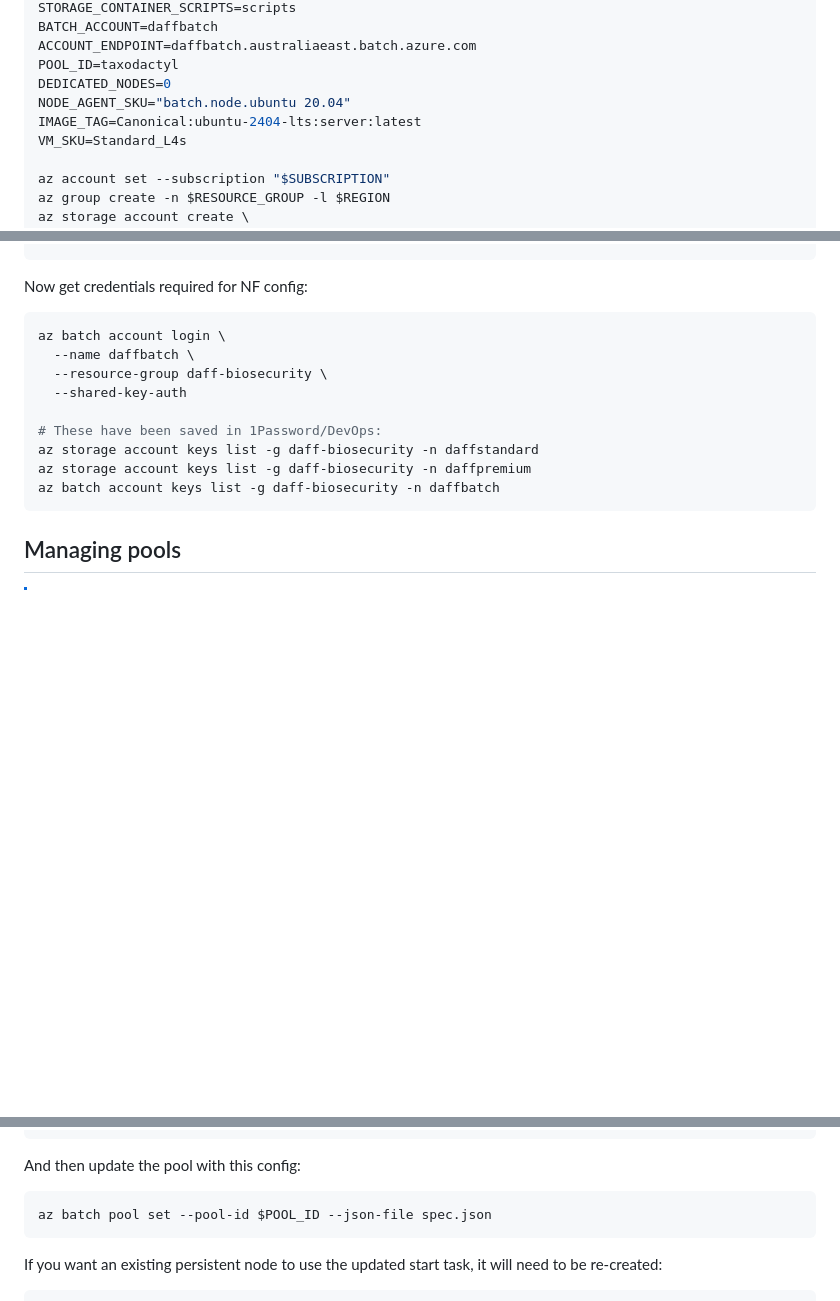
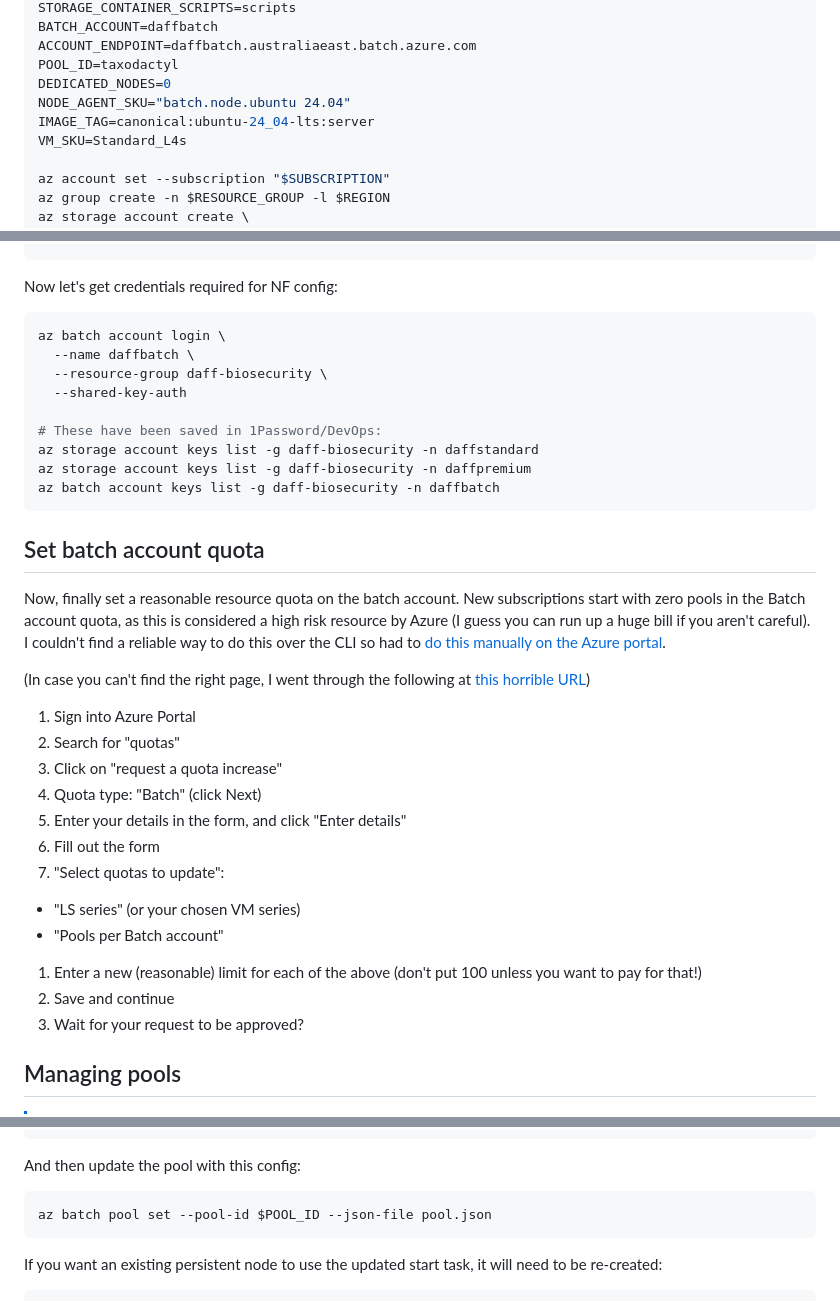
Before and after one commit to qcif/taxodactyl, a Markdown page: docs/azure-setup.md, 3 parts joined by grey strips. Rendered like a GitHub page; blank space fills up the shorter version.

Commit message:
Document batch quotas

````diff
--- a/docs/azure-setup.md
+++ b/docs/azure-setup.md
@@ -24,8 +24,8 @@ BATCH_ACCOUNT=daffbatch
 ACCOUNT_ENDPOINT=daffbatch.australiaeast.batch.azure.com
 POOL_ID=taxodactyl
 DEDICATED_NODES=0
-NODE_AGENT_SKU="batch.node.ubuntu 20.04"
-IMAGE_TAG=Canonical:ubuntu-2404-lts:server:latest
+NODE_AGENT_SKU="batch.node.ubuntu 24.04"
+IMAGE_TAG=canonical:ubuntu-24_04-lts:server
 VM_SKU=Standard_L4s
 
 az account set --subscription "$SUBSCRIPTION"
@@ -57,7 +57,7 @@ az batch account create \
   --storage-account $STORAGE_ACCOUNT_STD
 ```
 
-Now get credentials required for NF config:
+Now let's get credentials required for NF config:
 
 ```sh
 az batch account login \
@@ -70,6 +70,31 @@ az storage account keys list -g daff-biosecurity -n daffstandard
 az storage account keys list -g daff-biosecurity -n daffpremium
 az batch account keys list -g daff-biosecurity -n daffbatch
 ```
+
+## Set batch account quota
+
+Now, finally set a reasonable resource quota on the batch account. New
+subscriptions start with zero pools in the Batch account quota, as this is
+considered a high risk resource by Azure (I guess you can run up a huge bill if
+you aren't careful).
+I couldn't find a reliable way to do this over the CLI so had to
+[do this manually on the
+Azure portal](https://learn.microsoft.com/en-us/azure/quotas/quickstart-increase-quota-portal).
+
+(In case you can't find the right page, I went through the following at [this horrible URL](https://portal.azure.com/#@qcif.edu.au/resource/subscriptions/73d25025-7bc9-44f5-a163-3727fc0121a8/resourceGroups/daff-biosecurity/providers/Microsoft.Batch/batchAccounts/daffbatch/accountQuotas))
+
+1. Sign into Azure Portal
+1. Search for "quotas"
+1. Click on "request a quota increase"
+1. Quota type: "Batch" (click Next)
+1. Enter your details in the form, and click "Enter details"
+1. Fill out the form
+1. "Select quotas to update":
+  - "LS series" (or your chosen VM series)
+  - "Pools per Batch account"
+1. Enter a new (reasonable) limit for each of the above (don't put 100 unless you want to pay for that!)
+1. Save and continue
+1. Wait for your request to be approved?
 
 ## Managing pools
 
@@ -254,7 +279,7 @@ Now set the start task for the pool to use this script. We need to define the st
 And then update the pool with this config:
 
 ```sh
-az batch pool set --pool-id $POOL_ID --json-file spec.json
+az batch pool set --pool-id $POOL_ID --json-file pool.json
 ```
 
 If you want an existing persistent node to use the updated start task, it will need to be re-created:
````
